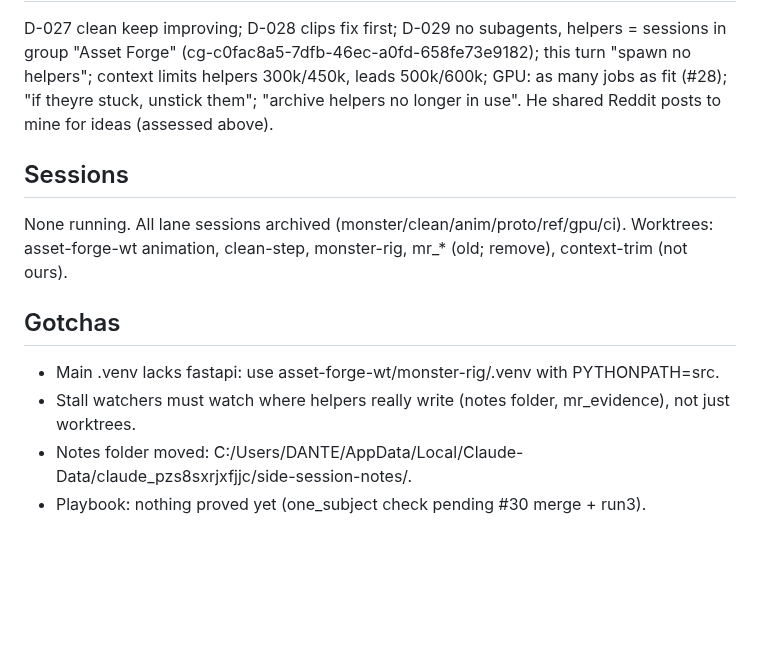
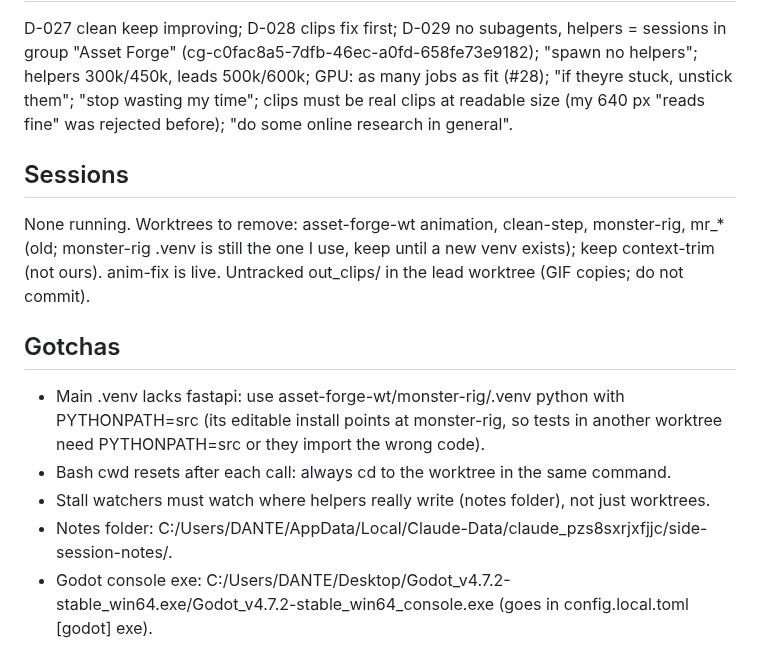
Before and after one commit to gabebartolo-spec/asset-forge, a Markdown page: agent-handoffs/lead.md, the part around one of its changes. GitHub-like rendering; blank space fills up the shorter version.

```diff
--- a/agent-handoffs/lead.md
+++ b/agent-handoffs/lead.md
@@ -37,14 +46,18 @@ import check shows a gain. Skip TRELLIS.2 (nvdiffrast banned, 24 GB), LLM/CSG mo
 D-027 clean keep improving; D-028 clips fix first; D-029 no subagents, helpers = sessions in group
-"Asset Forge" (cg-c0fac8a5-7dfb-46ec-a0fd-658fe73e9182); this turn "spawn no helpers"; context limits
-helpers 300k/450k, leads 500k/600k; GPU: as many jobs as fit (#28); "if theyre stuck, unstick them";
-"archive helpers no longer in use". He shared Reddit posts to mine for ideas (assessed above).
+"Asset Forge" (cg-c0fac8a5-7dfb-46ec-a0fd-658fe73e9182); "spawn no helpers"; helpers 300k/450k, leads 500k/600k;
+GPU: as many jobs as fit (#28); "if theyre stuck, unstick them"; "stop wasting my time"; clips must be real
+clips at readable size (my 640 px "reads fine" was rejected before); "do some online research in general".
 
 ## Sessions
-None running. All lane sessions archived (monster/clean/anim/proto/ref/gpu/ci). Worktrees: asset-forge-wt
-animation, clean-step, monster-rig, mr_* (old; remove), context-trim (not ours).
+None running. Worktrees to remove: asset-forge-wt animation, clean-step, monster-rig, mr_* (old; monster-rig
+.venv is still the one I use, keep until a new venv exists); keep context-trim (not ours). anim-fix is live.
+Untracked out_clips/ in the lead worktree (GIF copies; do not commit).
 
 ## Gotchas
-- Main .venv lacks fastapi: use asset-forge-wt/monster-rig/.venv with PYTHONPATH=src.
-- Stall watchers must watch where helpers really write (notes folder, mr_evidence), not just worktrees.
-- Notes folder moved: C:/Users/DANTE/AppData/Local/Claude-Data/claude_pzs8sxrjxfjjc/side-session-notes/.
-- Playbook: nothing proved yet (one_subject check pending #30 merge + run3).
+- Main .venv lacks fastapi: use asset-forge-wt/monster-rig/.venv python with PYTHONPATH=src (its editable
+  install points at monster-rig, so tests in another worktree need PYTHONPATH=src or they import the wrong code).
+- Bash cwd resets after each call: always cd to the worktree in the same command.
+- Stall watchers must watch where helpers really write (notes folder), not just worktrees.
+- Notes folder: C:/Users/DANTE/AppData/Local/Claude-Data/claude_pzs8sxrjxfjjc/side-session-notes/.
+- Godot console exe: C:/Users/DANTE/Desktop/Godot_v4.7.2-stable_win64.exe/Godot_v4.7.2-stable_win64_console.exe
+  (goes in config.local.toml [godot] exe).
```
Also changed, not shown: other parts of agent-handoffs/lead.md (+34 -25 lines).
